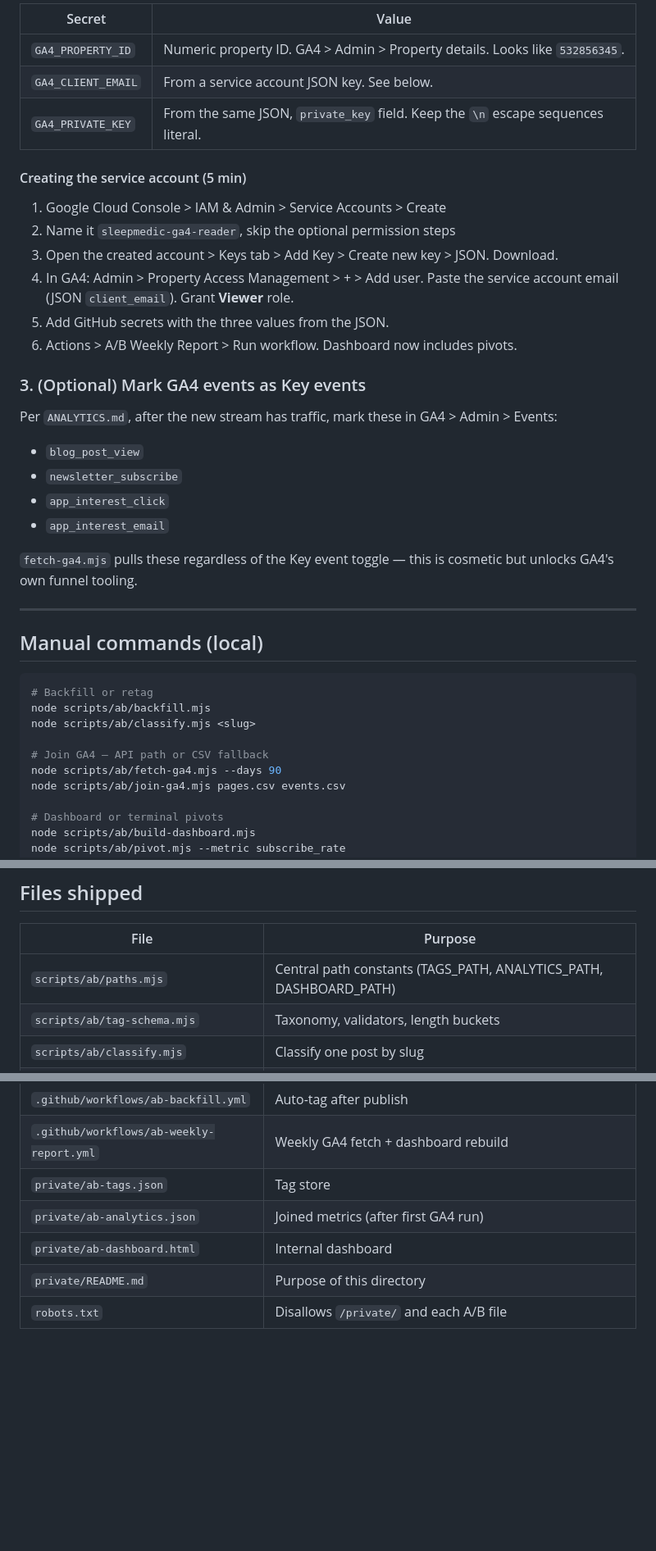
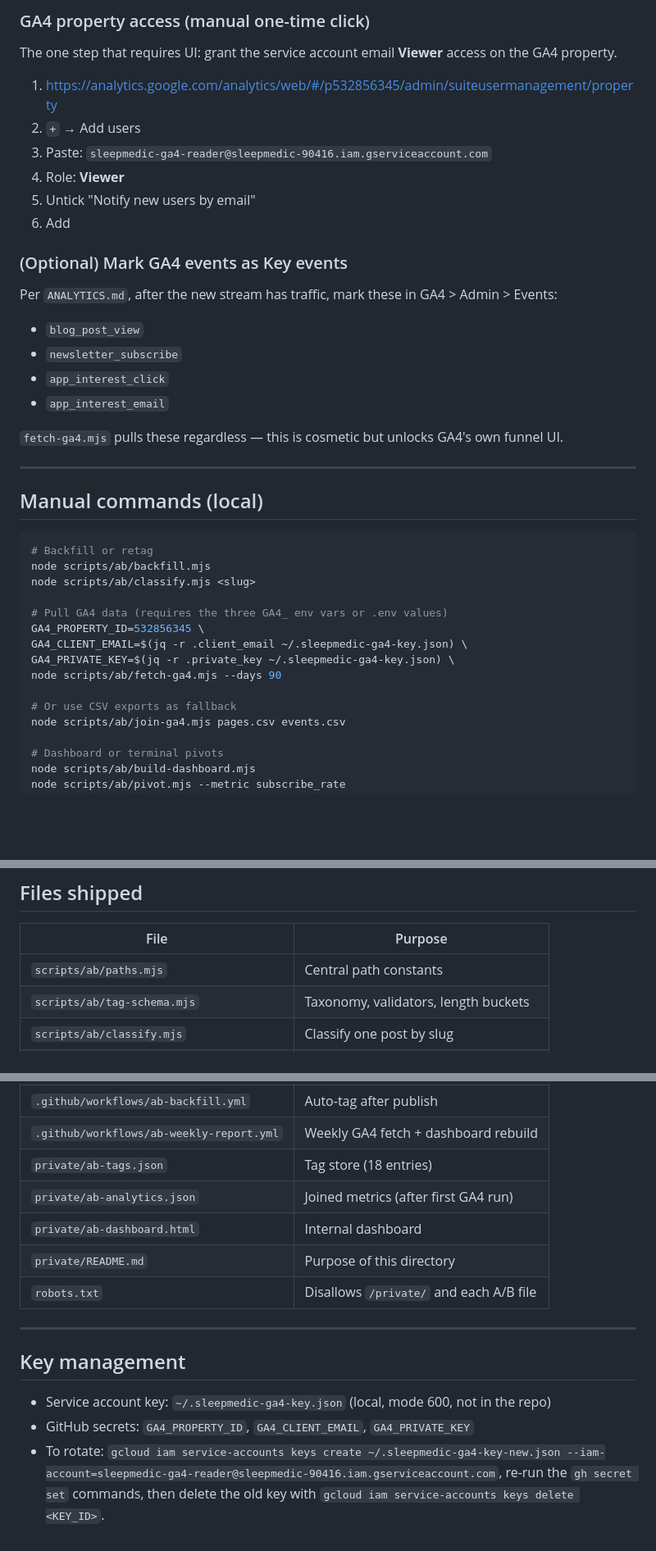
Before and after one commit to jadenschwartz22-ops/sleepmedic-blog, a Markdown page: AB.md, 3 parts joined by grey strips. Shown at 82% size. Drawn GitHub-style; blank space fills up the shorter version.

```diff
--- a/AB.md
+++ b/AB.md
@@ -58,29 +79,24 @@ Add three GitHub repo secrets: Settings > Secrets and variables > Actions.
 
-| Secret | Value |
-|---|---|
-| `GA4_PROPERTY_ID` | Numeric property ID. GA4 > Admin > Property details. Looks like `532856345`. |
-| `GA4_CLIENT_EMAIL` | From a service account JSON key. See below. |
-| `GA4_PRIVATE_KEY` | From the same JSON, `private_key` field. Keep the `\n` escape sequences literal. |
+### GA4 property access (manual one-time click)
 
-#### Creating the service account (5 min)
+The one step that requires UI: grant the service account email **Viewer** access on the GA4 property.
 
-1. Google Cloud Console > IAM & Admin > Service Accounts > Create
-2. Name it `sleepmedic-ga4-reader`, skip the optional permission steps
-3. Open the created account > Keys tab > Add Key > Create new key > JSON. Download.
-4. In GA4: Admin > Property Access Management > + > Add user. Paste the service account email (JSON `client_email`). Grant **Viewer** role.
-5. Add GitHub secrets with the three values from the JSON.
-6. Actions > A/B Weekly Report > Run workflow. Dashboard now includes pivots.
+1. https://analytics.google.com/analytics/web/#/p532856345/admin/suiteusermanagement/property
+2. `+` → Add users
+3. Paste: `sleepmedic-ga4-reader@sleepmedic-90416.iam.gserviceaccount.com`
+4. Role: **Viewer**
+5. Untick "Notify new users by email"
+6. Add
 
-### 3. (Optional) Mark GA4 events as Key events
+### (Optional) Mark GA4 events as Key events
 
 Per `ANALYTICS.md`, after the new stream has traffic, mark these in GA4 > Admin > Events:
-
 - `blog_post_view`
 - `newsletter_subscribe`
 - `app_interest_click`
 - `app_interest_email`
 
-`fetch-ga4.mjs` pulls these regardless of the Key event toggle — this is cosmetic but unlocks GA4's own funnel tooling.
+`fetch-ga4.mjs` pulls these regardless — this is cosmetic but unlocks GA4's own funnel UI.
 
 ---
 
@@ -91,8 +107,13 @@ Per `ANALYTICS.md`, after the new stream has traffic, mark these in GA4 > Admin
 node scripts/ab/backfill.mjs
 node scripts/ab/classify.mjs <slug>
 
-# Join GA4 — API path or CSV fallback
+# Pull GA4 data (requires the three GA4_ env vars or .env values)
+GA4_PROPERTY_ID=532856345 \
+GA4_CLIENT_EMAIL=$(jq -r .client_email ~/.sleepmedic-ga4-key.json) \
+GA4_PRIVATE_KEY=$(jq -r .private_key ~/.sleepmedic-ga4-key.json) \
 node scripts/ab/fetch-ga4.mjs --days 90
+
+# Or use CSV exports as fallback
 node scripts/ab/join-ga4.mjs pages.csv events.csv
 
 # Dashboard or terminal pivots
@@ -176,7 +197,7 @@ Add when basic pivots surface obvious wins.
 
 | File | Purpose |
 |---|---|
-| `scripts/ab/paths.mjs` | Central path constants (TAGS_PATH, ANALYTICS_PATH, DASHBOARD_PATH) |
+| `scripts/ab/paths.mjs` | Central path constants |
 | `scripts/ab/tag-schema.mjs` | Taxonomy, validators, length buckets |
 | `scripts/ab/classify.mjs` | Classify one post by slug |
 | `scripts/ab/backfill.mjs` | Classify every untagged post |
@@ -186,8 +207,16 @@ Add when basic pivots surface obvious wins.
 | `scripts/ab/pivot.mjs` | CLI pivot (terminal output) |
 | `.github/workflows/ab-backfill.yml` | Auto-tag after publish |
 | `.github/workflows/ab-weekly-report.yml` | Weekly GA4 fetch + dashboard rebuild |
-| `private/ab-tags.json` | Tag store |
+| `private/ab-tags.json` | Tag store (18 entries) |
 | `private/ab-analytics.json` | Joined metrics (after first GA4 run) |
 | `private/ab-dashboard.html` | Internal dashboard |
 | `private/README.md` | Purpose of this directory |
 | `robots.txt` | Disallows `/private/` and each A/B file |
+
+---
+
+## Key management
+
+- Service account key: `~/.sleepmedic-ga4-key.json` (local, mode 600, not in the repo)
+- GitHub secrets: `GA4_PROPERTY_ID`, `GA4_CLIENT_EMAIL`, `GA4_PRIVATE_KEY`
+- To rotate: `gcloud iam service-accounts keys create ~/.sleepmedic-ga4-key-new.json --iam-account=sleepmedic-ga4-reader@sleepmedic-90416.iam.gserviceaccount.com`, re-run the `gh secret set` commands, then delete the old key with `gcloud iam service-accounts keys delete <KEY_ID>`.
```
Also changed, not shown: other parts of AB.md (+37 -16 lines).
